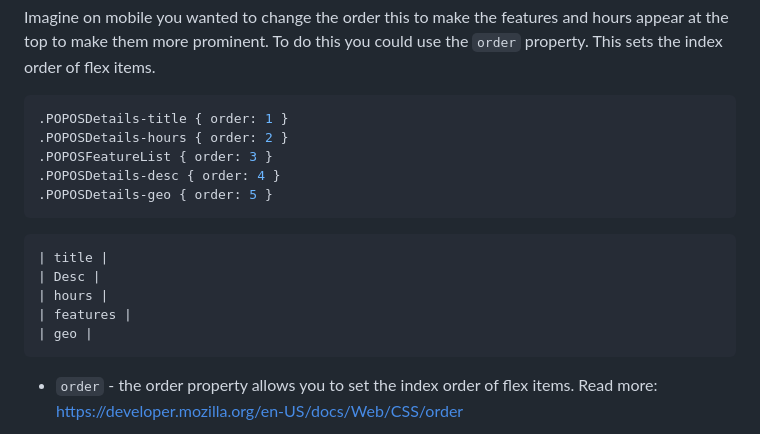
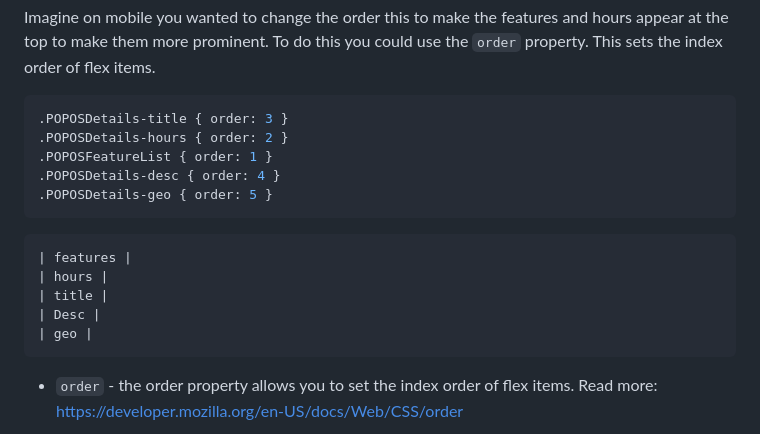
Before and after one commit to mikeygough/my-ACS-2330-Responsive-Web-Design, a Markdown page: class-4.md, the part around the change. Drawn GitHub-style.

````diff
--- a/class-4.md
+++ b/class-4.md
@@ -153,18 +153,18 @@ Here there are 5 flex items in the info container. If the container is flex-dire
 Imagine on mobile you wanted to change the order this to make the features and hours appear at the top to make them more prominent. To do this you could use the `order` property. This sets the index order of flex items.
 
 ```CSS
-.POPOSDetails-title { order: 1 }
+.POPOSDetails-title { order: 3 }
 .POPOSDetails-hours { order: 2 }
-.POPOSFeatureList { order: 3 }
+.POPOSFeatureList { order: 1 }
 .POPOSDetails-desc { order: 4 }
 .POPOSDetails-geo { order: 5 }
 ```
 
 ```
+| features |
+| hours |
 | title |
 | Desc |
-| hours |
-| features |
 | geo |
 ```
 
````
